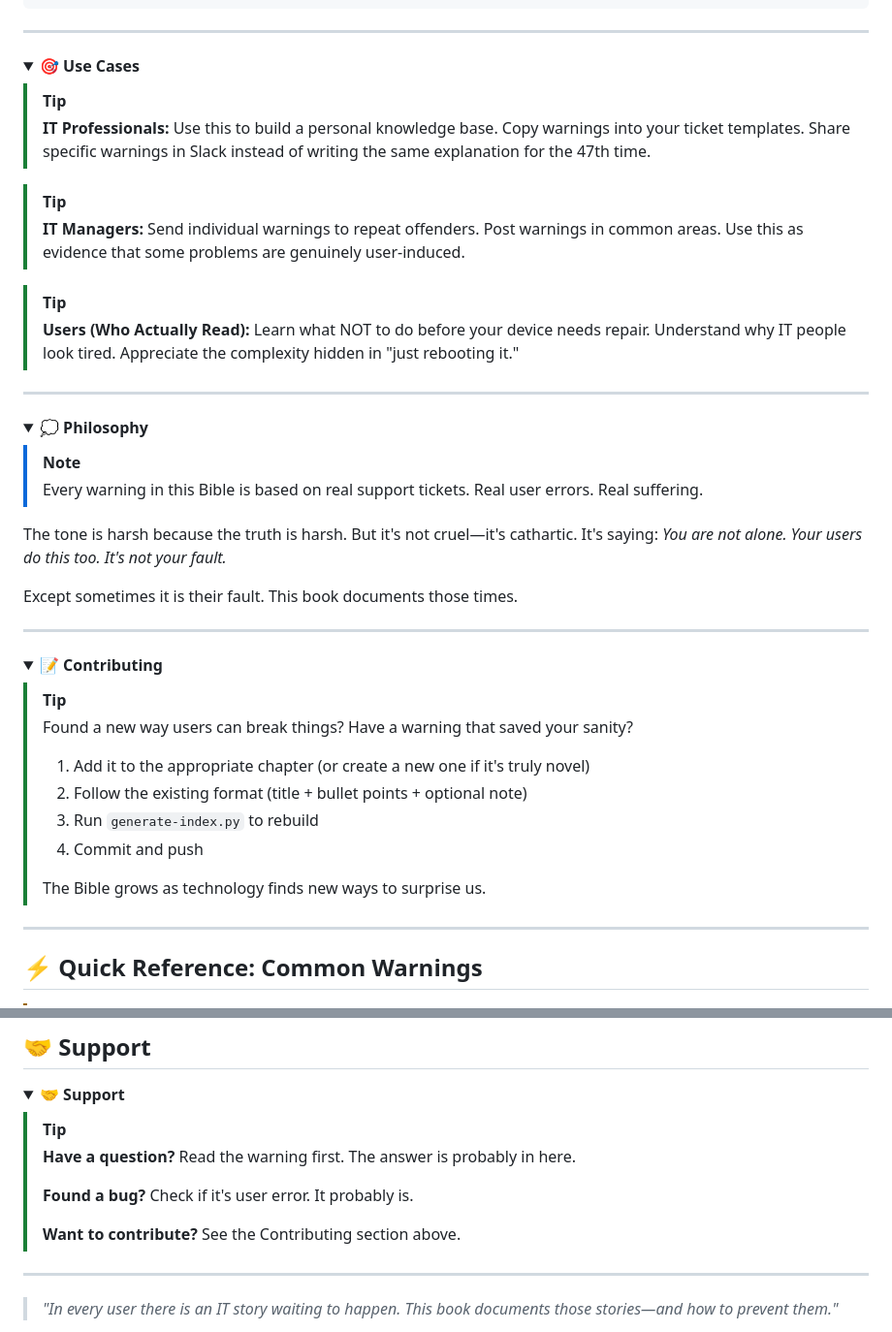
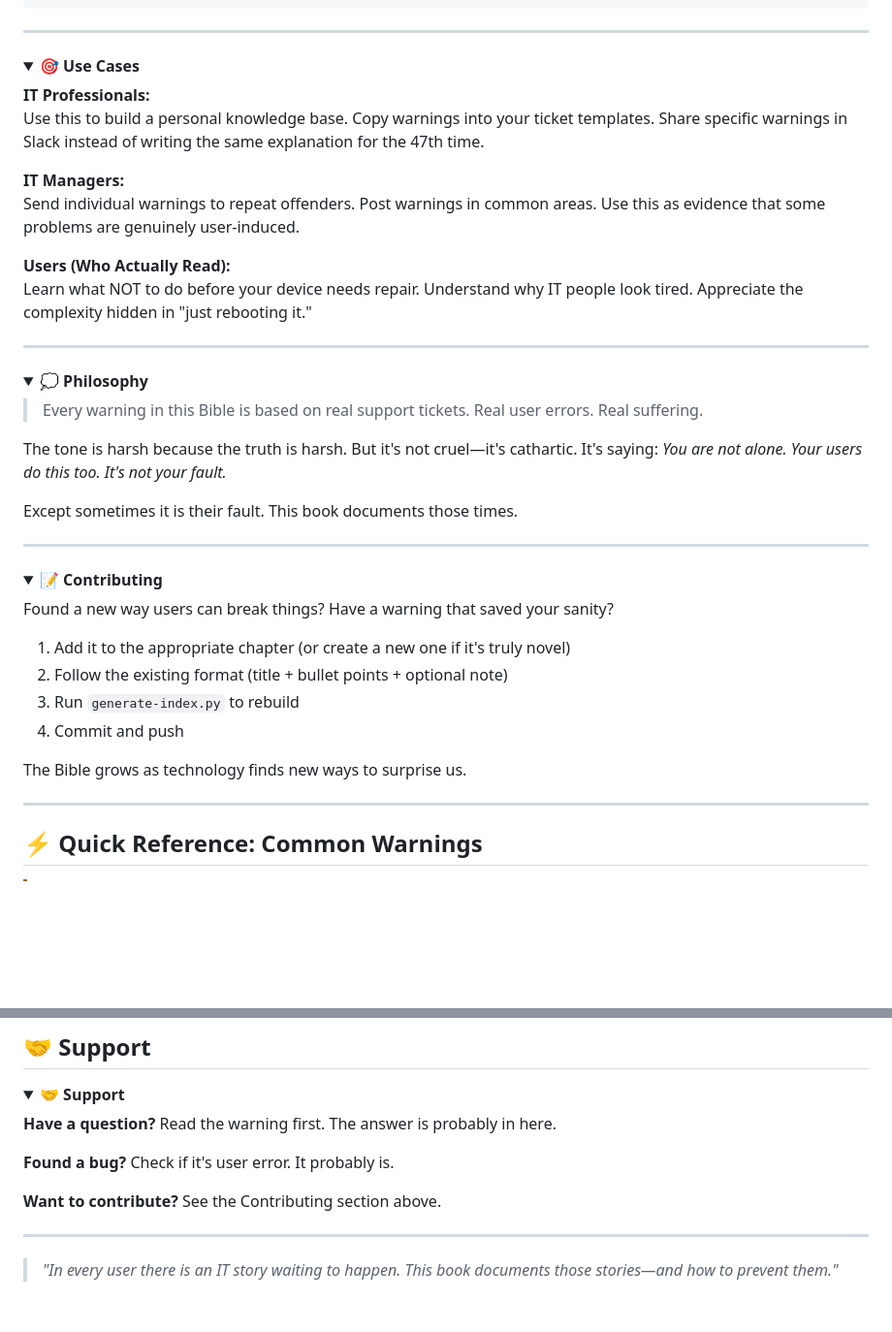
Before and after one commit to coff33ninja/it-bible, a Markdown page: README.md, 2 parts joined by grey strips. Shown at 97% size. Rendered like a GitHub page; folded sections open; blank space fills up the shorter version.

Commit message:
fix: replace GitHub Alerts inside <details> with plain markdown
GitHub Alerts do not render inside <details> elements - they show raw
markdown text instead of styled alerts. Fixed 4 sections: Use Cases,
Philosophy, Contributing, and Support.

```diff
--- a/README.md
+++ b/README.md
@@ -142,17 +142,14 @@ flowchart LR
 <details>
 <summary><strong>🎯 Use Cases</strong></summary>
 
-> [!TIP]
-> **<span style="color:#ff8800;">IT Professionals:</span>**
-> Use this to build a personal knowledge base. Copy warnings into your ticket templates. Share specific warnings in Slack instead of writing the same explanation for the 47th time.
+**<span style="color:#ff8800;">IT Professionals:</span>**
+Use this to build a personal knowledge base. Copy warnings into your ticket templates. Share specific warnings in Slack instead of writing the same explanation for the 47th time.
 
-> [!TIP]
-> **<span style="color:#ff8800;">IT Managers:</span>**
-> Send individual warnings to repeat offenders. Post warnings in common areas. Use this as evidence that some problems are genuinely user-induced.
+**<span style="color:#ff8800;">IT Managers:</span>**
+Send individual warnings to repeat offenders. Post warnings in common areas. Use this as evidence that some problems are genuinely user-induced.
 
-> [!TIP]
-> **<span style="color:#ff8800;">Users (Who Actually Read):</span>**
-> Learn what NOT to do before your device needs repair. Understand why IT people look tired. Appreciate the complexity hidden in "just rebooting it."
+**<span style="color:#ff8800;">Users (Who Actually Read):</span>**
+Learn what NOT to do before your device needs repair. Understand why IT people look tired. Appreciate the complexity hidden in "just rebooting it."
 
 </details>
 
@@ -161,7 +158,6 @@ flowchart LR
 <details>
 <summary><strong>💭 Philosophy</strong></summary>
 
-> [!NOTE]
 > Every warning in this Bible is based on real support tickets. Real user errors. Real suffering.
 
 The tone is harsh because the truth is harsh. But it's not cruel—it's cathartic. It's saying: *You are not alone. Your users do this too. It's not your fault.*
@@ -175,15 +171,14 @@ Except sometimes it is their fault. This book documents those times.
 <details>
 <summary><strong>📝 Contributing</strong></summary>
 
-> [!TIP]
-> Found a new way users can break things? Have a warning that saved your sanity?
->
-> 1. Add it to the appropriate chapter (or create a new one if it's truly novel)
-> 2. Follow the existing format (title + bullet points + optional note)
-> 3. Run `generate-index.py` to rebuild
-> 4. Commit and push
->
-> The Bible grows as technology finds new ways to surprise us.
+Found a new way users can break things? Have a warning that saved your sanity?
+
+1. Add it to the appropriate chapter (or create a new one if it's truly novel)
+2. Follow the existing format (title + bullet points + optional note)
+3. Run `generate-index.py` to rebuild
+4. Commit and push
+
+The Bible grows as technology finds new ways to surprise us.
 
 </details>
 
@@ -212,12 +207,11 @@ Except sometimes it is their fault. This book documents those times.
 <details>
 <summary><strong>🤝 Support</strong></summary>
 
-> [!TIP]
-> **<span style="color:#ff8800;">Have a question?</span>** Read the warning first. The answer is probably in here.
->
-> **<span style="color:#ff8800;">Found a bug?</span>** Check if it's user error. It probably is.
->
-> **<span style="color:#ff8800;">Want to contribute?</span>** See the Contributing section above.
+**<span style="color:#ff8800;">Have a question?</span>** Read the warning first. The answer is probably in here.
+
+**<span style="color:#ff8800;">Found a bug?</span>** Check if it's user error. It probably is.
+
+**<span style="color:#ff8800;">Want to contribute?</span>** See the Contributing section above.
 
 </details>
 
```
